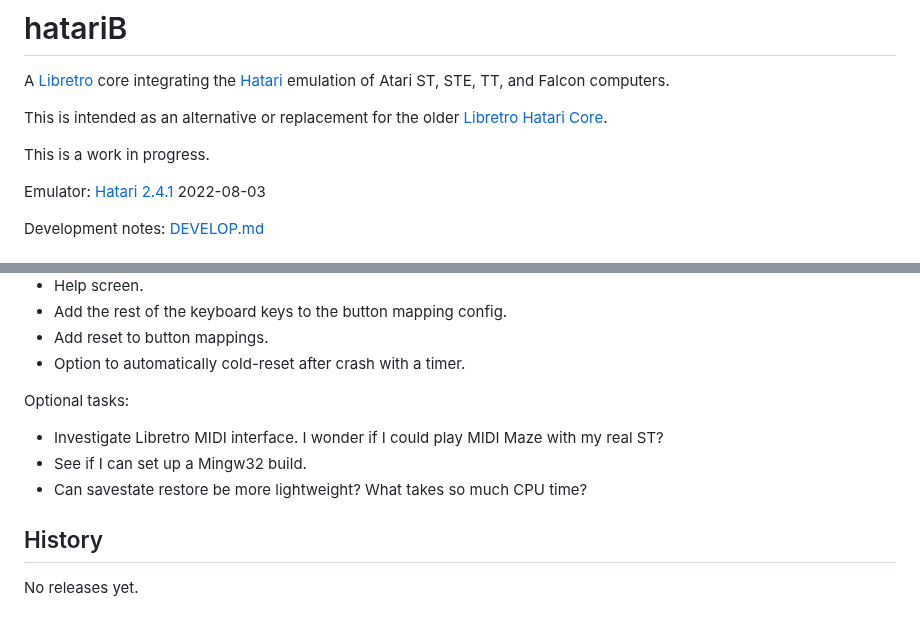
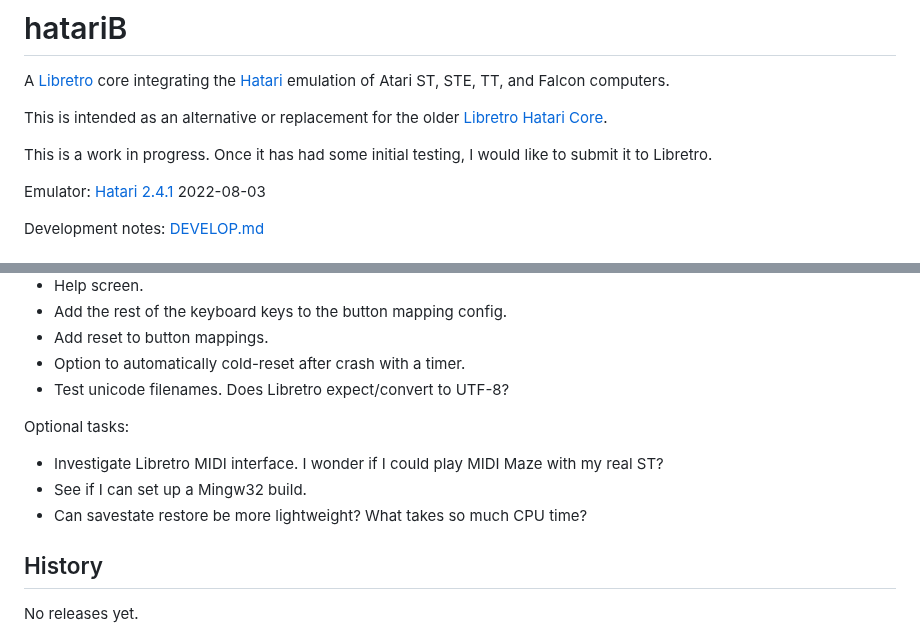
Before and after one commit to bbbradsmith/hatariB, a Markdown page: README.md, 2 parts joined by grey strips. Rendered like a GitHub page.

Commit message:
note about libretro note to try unicode filenames

```diff
--- a/README.md
+++ b/README.md
@@ -4,7 +4,7 @@ A [Libretro](https://www.libretro.com/) core integrating the [Hatari](https://ha
 
 This is intended as an alternative or replacement for the older [Libretro Hatari Core](https://github.com/libretro/hatari).
 
-This is a work in progress.
+This is a work in progress. Once it has had some initial testing, I would like to submit it to Libretro.
 
 Emulator: [Hatari 2.4.1](https://git.tuxfamily.org/hatari/hatari.git/tag/?id=v2.4.1) 2022-08-03
 
@@ -35,12 +35,12 @@ Remaining tasks before ready for public testing:
 * Add the rest of the keyboard keys to the button mapping config.
 * Add reset to button mappings.
 * Option to automatically cold-reset after crash with a timer.
+* Test unicode filenames. Does Libretro expect/convert to UTF-8?
 
 Optional tasks:
 * Investigate Libretro MIDI interface. I wonder if I could play MIDI Maze with my real ST?
 * See if I can set up a Mingw32 build.
 * Can savestate restore be more lightweight? What takes so much CPU time?
-
 
 ## History
 
```
